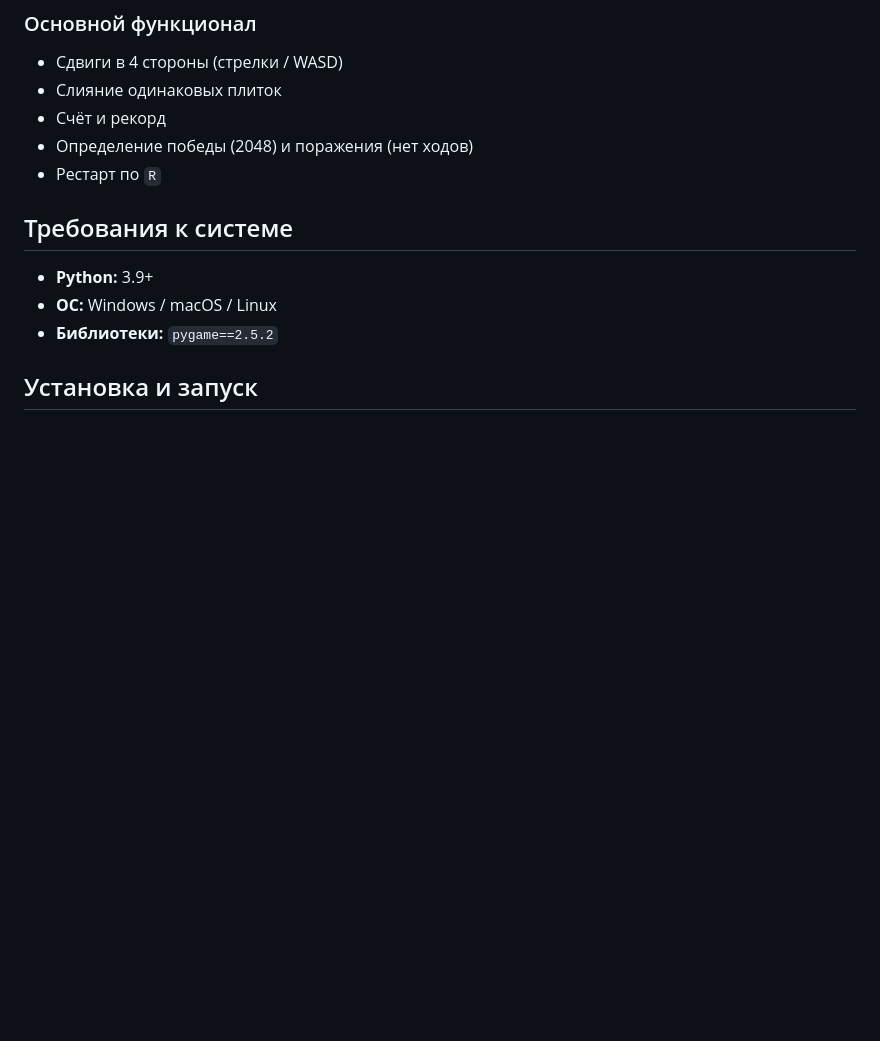
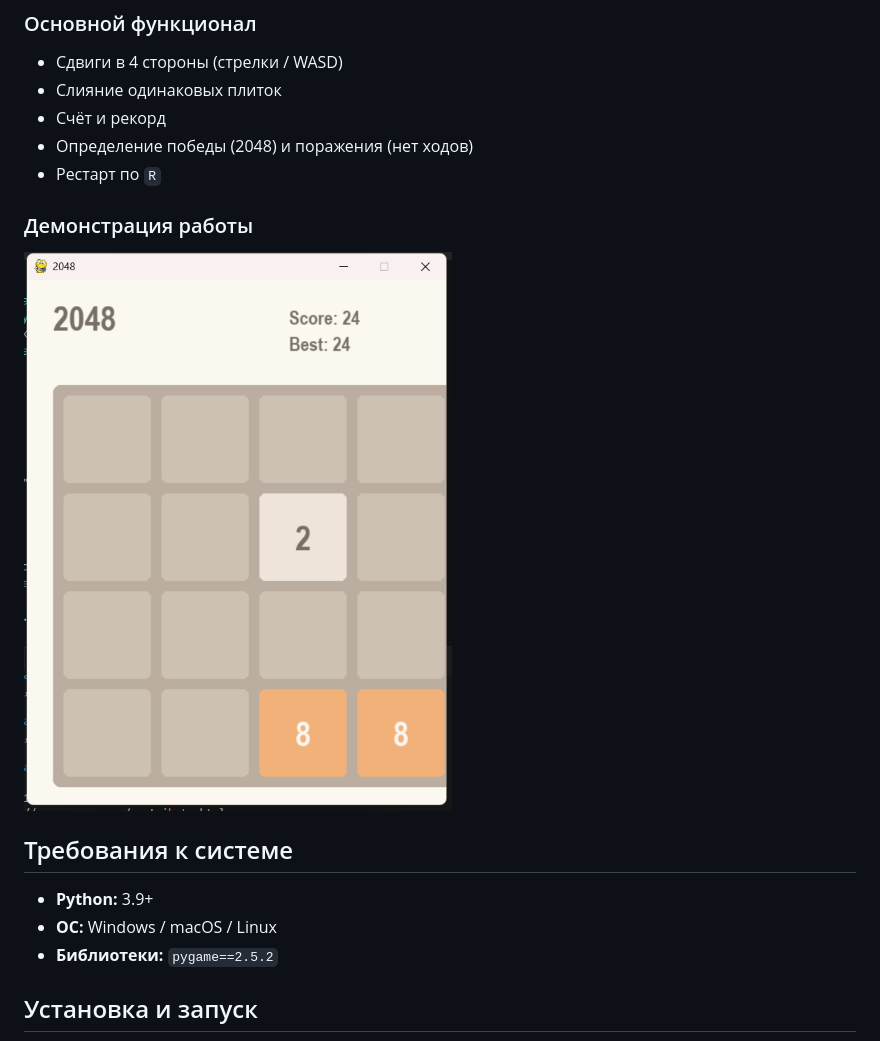
Before and after one commit to kamillka26/game_lab3, a Markdown page: README.md, the part around the change. Rendered like a GitHub page; pictures changed too: image.png (added); blank space fills up the shorter version.

```diff
--- a/README.md
+++ b/README.md
@@ -19,6 +19,9 @@
 -  Счёт и рекорд
 -  Определение победы (2048) и поражения (нет ходов)
 -  Рестарт по `R`
+
+### Демонстрация работы
+![alt text](image.png)
 
 ## Требования к системе
 
```
Also changed, not shown: 10 other files.
